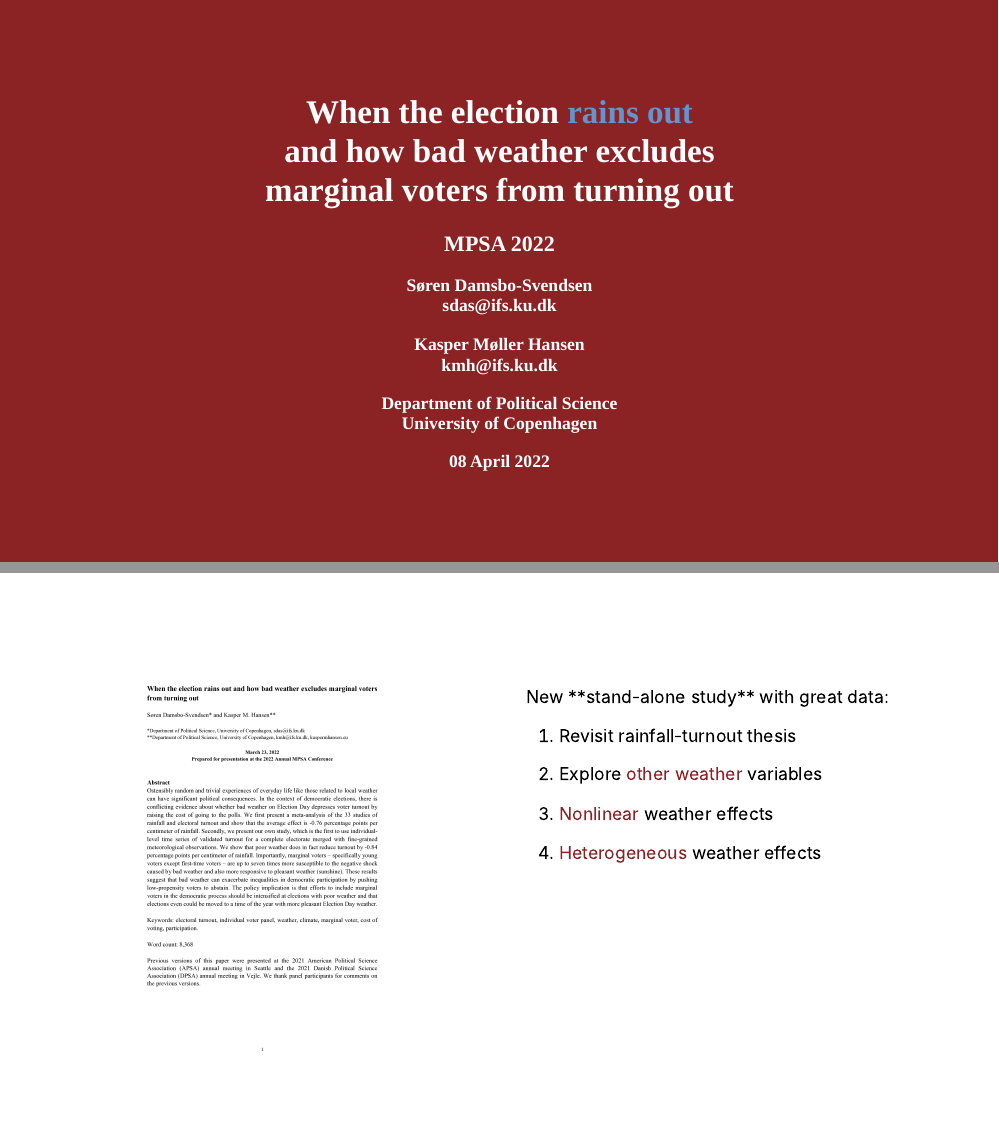
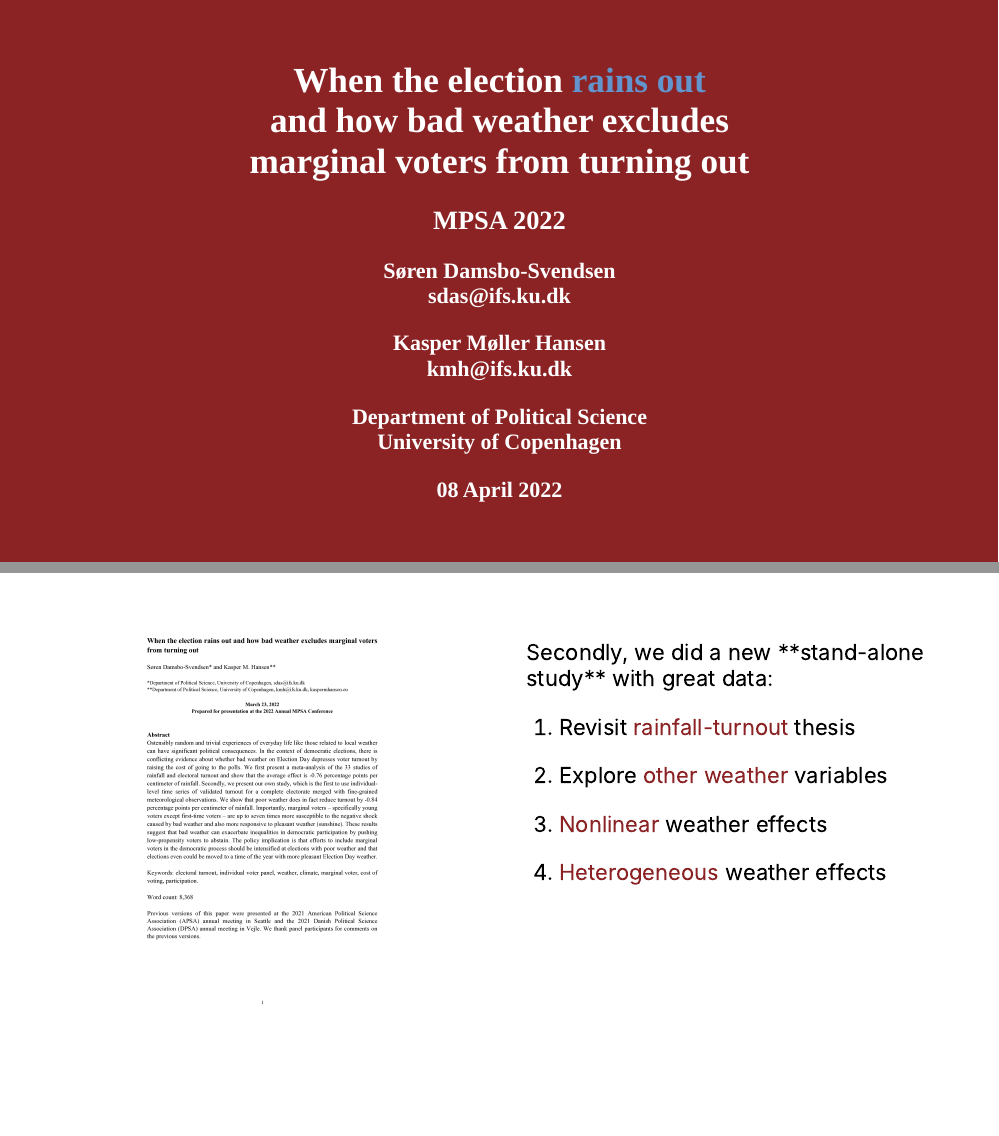
Before and after one commit to soerendamsbo/misc-slides, an R Markdown document (mpsa2022.Rmd): pages 1 and 4 of 18, joined at a grey line. Rendered offline with R 4.5, knitr and Pandoc, with nearby package versions; the slides are laid out offline by our stand-in for remark.js, each with all of its steps uncovered, in fonts that may differ from those the slides ask for, and without slide numbers, shadows or browser add-ons; colours and fonts come from the style sheet that the author committed, because xaringanthemer is not installed.

Commit message:
mpsa final

````diff
--- a/mpsa2022.Rmd
+++ b/mpsa2022.Rmd
@@ -57,19 +57,19 @@ style_mono_accent(
   text_font_google = google_font("Metrophobic"),
   code_font_google = google_font("Metrophobic"),
   header_font_google = google_font("Metrophobic"),
-  base_font_size = "16pt",
-  text_font_size = "16pt",
-  code_font_size = "16pt",
-  code_inline_font_size = "16pt",
-  header_h1_font_size = "30pt",
-  header_h2_font_size = "20pt",
-  header_h3_font_size = "16pt"
+  base_font_size = "20pt",
+  text_font_size = "20pt",
+  code_font_size = "20pt",
+  code_inline_font_size = "20pt",
+  header_h1_font_size = "32pt",
+  header_h2_font_size = "24pt",
+  header_h3_font_size = "20pt"
 )
 ```
 
 layout: true
 
-<br><br>
+<br>
 
 .pull-left[
 <br>
@@ -107,9 +107,9 @@ First, we did a **meta-analysis:**
 ---
 
 .pull-right[<br>
-New **stand-alone study** with great data:
+Secondly, we did a new **stand-alone study** with great data:
 
-1. Revisit rainfall-turnout thesis
+1. Revisit **rainfall-turnout** thesis
 
 2. Explore **other weather** variables
 
--- a/xaringan-themer.css
+++ b/xaringan-themer.css
@@ -34,13 +34,13 @@
   --header-font-family-fallback: Georgia, serif;
   --code-font-family: Metrophobic;
   --code-font-is-google: 1;
-  --base-font-size: 16pt;
-  --text-font-size: 16pt;
-  --code-font-size: 16pt;
-  --code-inline-font-size: 16pt;
-  --header-h1-font-size: 30pt;
-  --header-h2-font-size: 20pt;
-  --header-h3-font-size: 16pt;
+  --base-font-size: 20pt;
+  --text-font-size: 20pt;
+  --code-font-size: 20pt;
+  --code-inline-font-size: 20pt;
+  --header-h1-font-size: 32pt;
+  --header-h2-font-size: 24pt;
+  --header-h3-font-size: 20pt;
 
   /* Colors */
   --text-color: #000000;
@@ -80,7 +80,7 @@ h1, h2, h3 {
 }
 .remark-slide-content {
   background-color: var(--background-color);
-  font-size: 16pt;
+  font-size: 20pt;
   padding: 16px 64px 16px 64px;
   width: 100%;
   height: 100%;
````
Also changed, not shown: mpsa2022.html, mpsa2022.Rmd (4 more changed lines), 6 other files.
